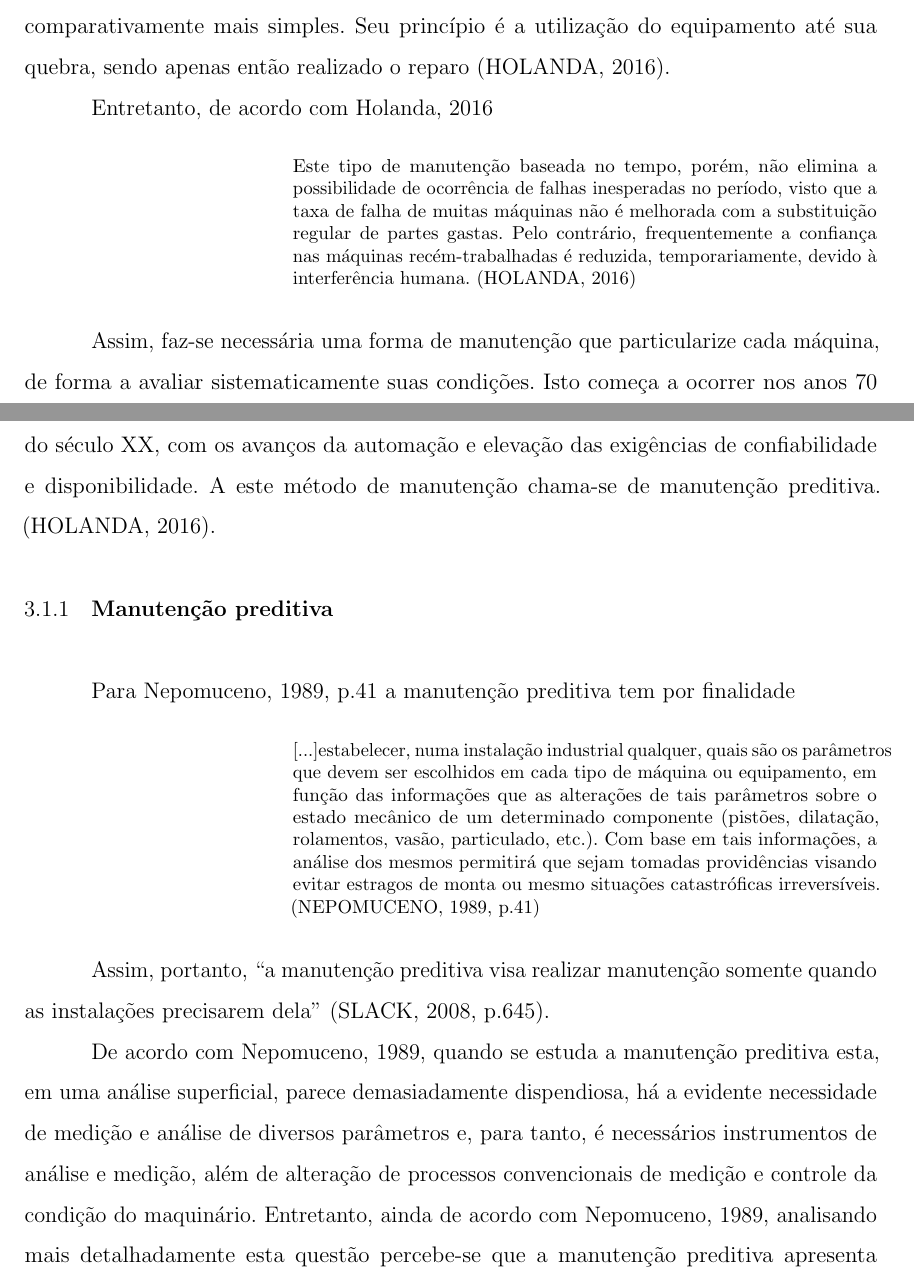
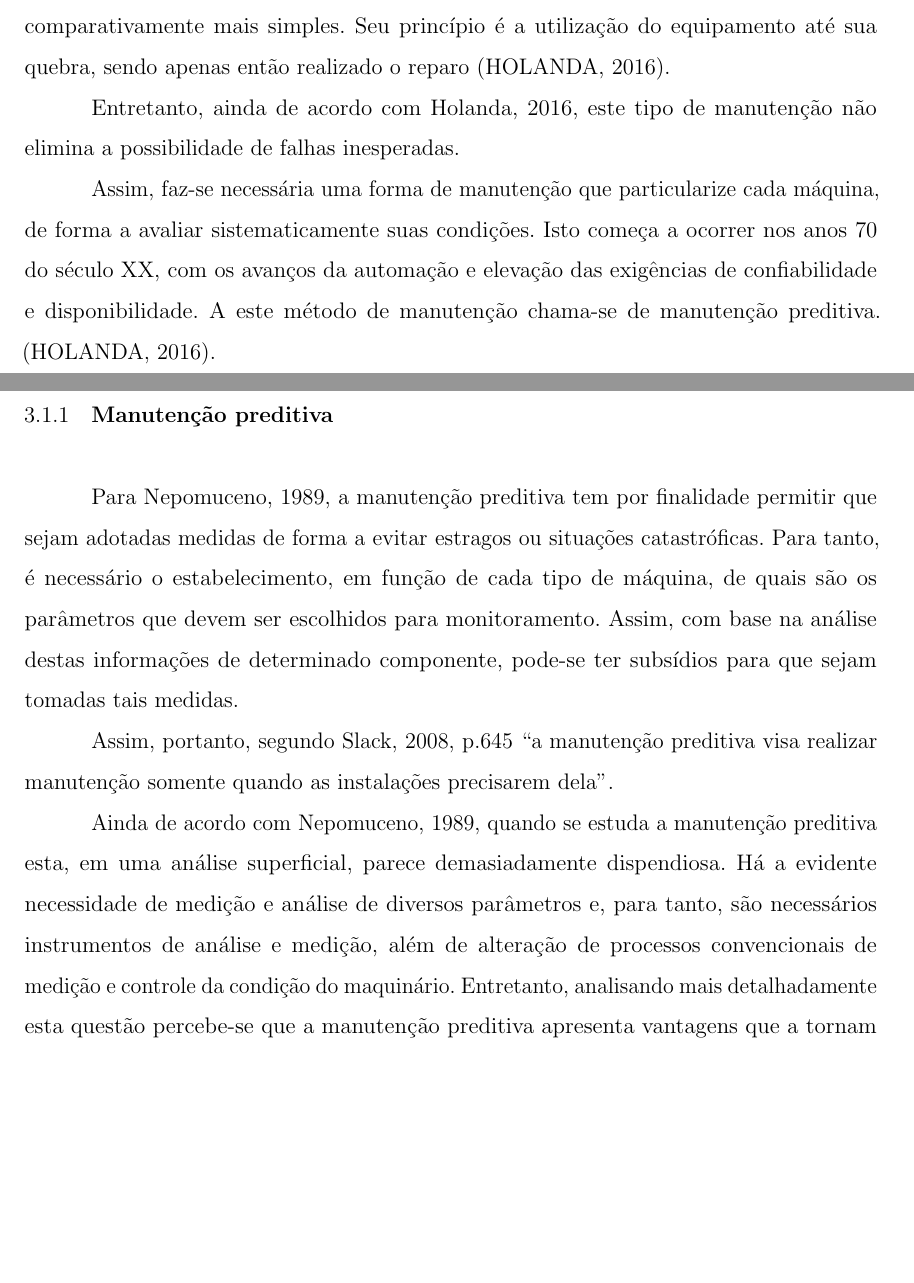
Before and after one commit to giovanidisperati/qualificacao, a LaTeX thesis (qualif.tex): two parts of pages 15 and 16 of 60, joined at a grey line, cut so that both start at the same text, the shorter picture padded with empty space. Compiled offline with pdfLaTeX.

Commit message:
Início das modificações pós-qualificação. Reescrevendo citações diretas.

```diff
--- a/qualif.tex
+++ b/qualif.tex
@@ -388,31 +388,24 @@ Todo e qualquer meio no qual se pretenda fabricar alguma coisa precisa de meios
 
 	A manutenção corretiva, também conhecida por manutenção reativa, diz respeito a prática correspondente a primeira geração das técnicas de manutenção. A manutenção corretiva foi utilizada desde as primeiras industrias até, aproximadamente, o final dos anos 40 do século XX – período em que a indústria era pouco mecanizada e com maquinário comparativamente mais simples. Seu princípio é a utilização do equipamento até sua quebra, sendo apenas então realizado o reparo (HOLANDA, 2016).
 
-	Entretanto, de acordo com Holanda, 2016
+	Entretanto, ainda de acordo com Holanda, 2016, este tipo de manutenção não elimina a possibilidade de falhas inesperadas.
 
-\begin{citacao}
-
-	Este tipo de manutenção baseada no tempo, porém, não elimina a possibilidade de ocorrência de falhas inesperadas no período, visto que a taxa de falha de 	muitas máquinas não é melhorada com a substituição regular de partes gastas. Pelo contrário, frequentemente a confiança nas máquinas recém-trabalhadas é reduzida, temporariamente, devido à interferência humana. (HOLANDA, 2016)
-
-\end{citacao}
-
-Assim, faz-se necessária uma forma de manutenção que particularize cada máquina, de forma a avaliar sistematicamente suas condições. Isto começa a ocorrer nos anos 70 do século XX, com os avanços da automação e elevação das exigências de confiabilidade e disponibilidade. A este método de manutenção chama-se de manutenção preditiva. (HOLANDA, 2016).
-
+	Assim, faz-se necessária uma forma de manutenção que particularize cada máquina, de forma a avaliar sistematicamente suas condições. Isto começa a ocorrer nos anos 70 do século XX, com os avanços da automação e elevação das exigências de confiabilidade e disponibilidade. A este método de manutenção chama-se de manutenção preditiva. (HOLANDA, 2016).
 
 \subsection{\textbf{Manutenção preditiva}}
+%Nepomuceno, 1989, p.41
 
-Para Nepomuceno, 1989, p.41 a manutenção preditiva tem por finalidade
+Para Nepomuceno, 1989, a manutenção preditiva tem por finalidade permitir que sejam adotadas medidas de forma a evitar estragos ou situações catastróficas. Para tanto, é necessário o estabelecimento, em função de cada tipo de máquina, de quais são os parâmetros que devem ser escolhidos para monitoramento. Assim, com base na análise destas informações de determinado componente, pode-se ter subsídios para que sejam tomadas tais medidas.
 
-\begin{citacao}
+%\begin{citacao}
 
-[...]estabelecer, numa instalação industrial qualquer, quais são os parâmetros que devem ser escolhidos em cada tipo de máquina ou equipamento, em função das informações que as alterações de tais parâmetros sobre o estado mecânico de um determinado componente (pistões, dilatação, rolamentos, vasão, particulado, etc.). Com base em tais informações, a análise dos mesmos permitirá que sejam tomadas providências visando evitar estragos de monta ou mesmo situações catastróficas irreversíveis. (NEPOMUCENO, 1989, p.41)
+%[...]estabelecer, numa instalação industrial qualquer, quais são os parâmetros que devem ser escolhidos em cada tipo de máquina ou equipamento, em função das informações que as alterações de tais parâmetros sobre o estado mecânico de um determinado componente (pistões, dilatação, rolamentos, vasão, particulado, etc.). Com base em tais informações, a análise dos mesmos permitirá que sejam tomadas providências visando evitar estragos de monta ou mesmo situações catastróficas irreversíveis. (NEPOMUCENO, 1989, p.41)
 
-\end{citacao}
+%\end{citacao}
 
-Assim, portanto, “a manutenção preditiva visa realizar manutenção somente quando as instalações precisarem dela” (SLACK, 2008, p.645).
+Assim, portanto, segundo Slack, 2008, p.645 “a manutenção preditiva visa realizar manutenção somente quando as instalações precisarem dela”.
 
-De acordo com Nepomuceno, 1989, quando se estuda a manutenção preditiva esta, em uma análise superficial, parece demasiadamente dispendiosa, há a evidente necessidade de medição e análise de diversos parâmetros e, para tanto, é necessários instrumentos de análise e medição, além de alteração de processos convencionais de medição e controle da condição do maquinário. Entretanto, ainda de acordo com Nepomuceno, 1989, analisando mais detalhadamente esta questão percebe-se que a manutenção preditiva apresenta vantagens que a tornam economicamente viável. Dentre outras, cita-se:
-
+Ainda de acordo com Nepomuceno, 1989, quando se estuda a manutenção preditiva esta, em uma análise superficial, parece demasiadamente dispendiosa. Há a evidente necessidade de medição e análise de diversos parâmetros e, para tanto, são necessários instrumentos de análise e medição, além de alteração de processos convencionais de medição e controle da condição do maquinário. Entretanto, analisando mais detalhadamente esta questão percebe-se que a manutenção preditiva apresenta vantagens que a tornam economicamente viável. Dentre outras, cita-se:
 
 \begin{itemize}
 	\item Reparos se tornam menos custosos que uma quebra de maquinário e consequente interrupção da produção;
```
Also changed, not shown: qualif.tex (2 more changed lines), 4 other files.
